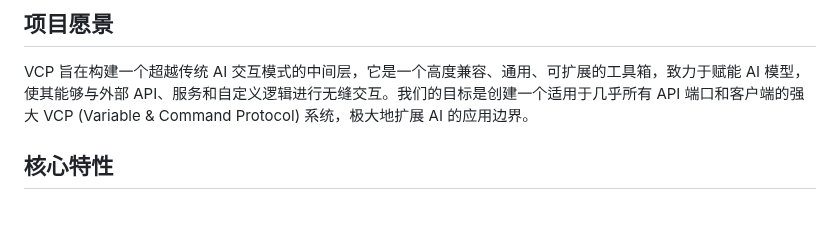
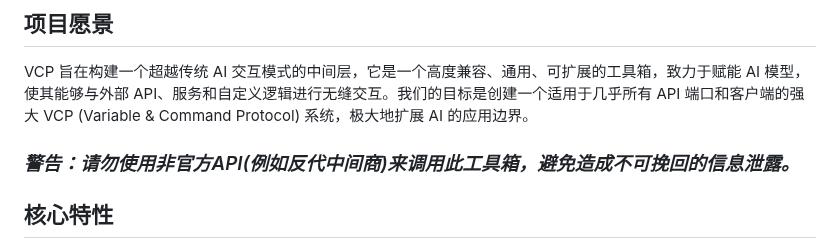
Before and after one commit to zolacoco/VCPToolBox, a Markdown page: README.md, the part around the change. GitHub-like rendering; blank space fills up the shorter version.

```diff
--- a/README.md
+++ b/README.md
@@ -3,6 +3,8 @@
 ## 项目愿景
 
 VCP 旨在构建一个超越传统 AI 交互模式的中间层，它是一个高度兼容、通用、可扩展的工具箱，致力于赋能 AI 模型，使其能够与外部 API、服务和自定义逻辑进行无缝交互。我们的目标是创建一个适用于几乎所有 API 端口和客户端的强大 VCP (Variable & Command Protocol) 系统，极大地扩展 AI 的应用边界。
+
+### *警告：请勿使用非官方API(例如反代中间商)来调用此工具箱，避免造成不可挽回的信息泄露。*
 
 ## 核心特性
 
```
